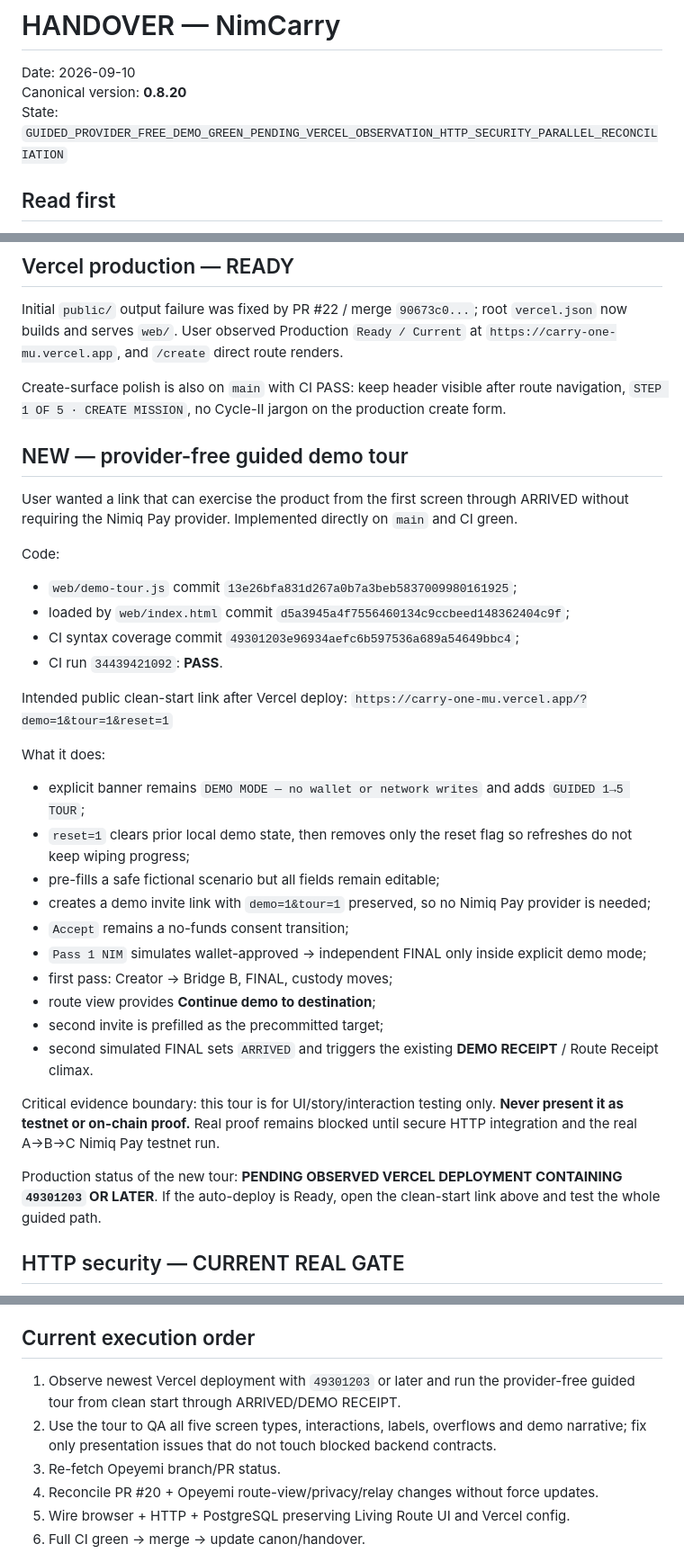
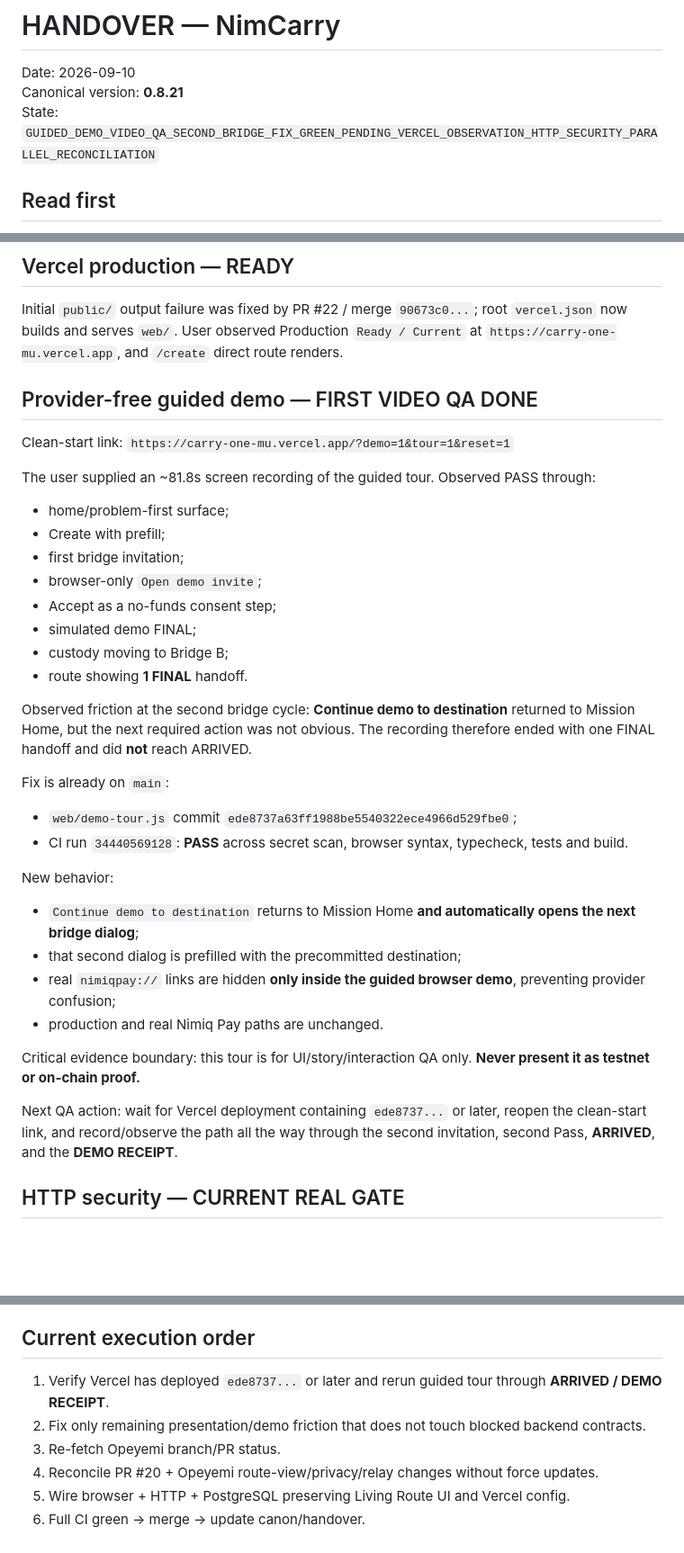
Before and after one commit to Faadil1/carry-one, a Markdown page: HANDOVER.md, 3 parts joined by grey strips. Shown at 90% size. Drawn GitHub-style; blank space fills up the shorter version.

Commit message:
docs(state): hand over guided demo video QA fix

```diff
--- a/HANDOVER.md
+++ b/HANDOVER.md
@@ -1,8 +1,8 @@
 # HANDOVER — NimCarry
 
 Date: 2026-09-10
-Canonical version: **0.8.20**
-State: `GUIDED_PROVIDER_FREE_DEMO_GREEN_PENDING_VERCEL_OBSERVATION_HTTP_SECURITY_PARALLEL_RECONCILIATION`
+Canonical version: **0.8.21**
+State: `GUIDED_DEMO_VIDEO_QA_SECOND_BRIDGE_FIX_GREEN_PENDING_VERCEL_OBSERVATION_HTTP_SECURITY_PARALLEL_RECONCILIATION`
 
 ## Read first
 
@@ -32,36 +32,36 @@ Truthfulness boundary: presentation does not create real transactions, FINAL, cu
 
 Initial `public/` output failure was fixed by PR #22 / merge `90673c0...`; root `vercel.json` now builds and serves `web/`. User observed Production `Ready / Current` at `https://carry-one-mu.vercel.app`, and `/create` direct route renders.
 
-Create-surface polish is also on `main` with CI PASS: keep header visible after route navigation, `STEP 1 OF 5 · CREATE MISSION`, no Cycle-II jargon on the production create form.
+## Provider-free guided demo — FIRST VIDEO QA DONE
 
-## NEW — provider-free guided demo tour
-
-User wanted a link that can exercise the product from the first screen through ARRIVED without requiring the Nimiq Pay provider. Implemented directly on `main` and CI green.
-
-Code:
-- `web/demo-tour.js` commit `13e26bfa831d267a0b7a3beb5837009980161925`;
-- loaded by `web/index.html` commit `d5a3945a4f7556460134c9ccbeed148362404c9f`;
-- CI syntax coverage commit `49301203e96934aefc6b597536a689a54649bbc4`;
-- CI run `34439421092`: **PASS**.
-
-Intended public clean-start link after Vercel deploy:
+Clean-start link:
 `https://carry-one-mu.vercel.app/?demo=1&tour=1&reset=1`
 
-What it does:
-- explicit banner remains `DEMO MODE — no wallet or network writes` and adds `GUIDED 1→5 TOUR`;
-- `reset=1` clears prior local demo state, then removes only the reset flag so refreshes do not keep wiping progress;
-- pre-fills a safe fictional scenario but all fields remain editable;
-- creates a demo invite link with `demo=1&tour=1` preserved, so no Nimiq Pay provider is needed;
-- `Accept` remains a no-funds consent transition;
-- `Pass 1 NIM` simulates wallet-approved → independent FINAL only inside explicit demo mode;
-- first pass: Creator → Bridge B, FINAL, custody moves;
-- route view provides **Continue demo to destination**;
-- second invite is prefilled as the precommitted target;
-- second simulated FINAL sets `ARRIVED` and triggers the existing **DEMO RECEIPT** / Route Receipt climax.
+The user supplied an ~81.8s screen recording of the guided tour. Observed PASS through:
+- home/problem-first surface;
+- Create with prefill;
+- first bridge invitation;
+- browser-only `Open demo invite`;
+- Accept as a no-funds consent step;
+- simulated demo FINAL;
+- custody moving to Bridge B;
+- route showing **1 FINAL** handoff.
 
-Critical evidence boundary: this tour is for UI/story/interaction testing only. **Never present it as testnet or on-chain proof.** Real proof remains blocked until secure HTTP integration and the real A→B→C Nimiq Pay testnet run.
+Observed friction at the second bridge cycle: **Continue demo to destination** returned to Mission Home, but the next required action was not obvious. The recording therefore ended with one FINAL handoff and did **not** reach ARRIVED.
 
-Production status of the new tour: **PENDING OBSERVED VERCEL DEPLOYMENT CONTAINING `49301203` OR LATER**. If the auto-deploy is Ready, open the clean-start link above and test the whole guided path.
+Fix is already on `main`:
+- `web/demo-tour.js` commit `ede8737a63ff1988be5540322ece4966d529fbe0`;
+- CI run `34440569128`: **PASS** across secret scan, browser syntax, typecheck, tests and build.
+
+New behavior:
+- `Continue demo to destination` returns to Mission Home **and automatically opens the next bridge dialog**;
+- that second dialog is prefilled with the precommitted destination;
+- real `nimiqpay://` links are hidden **only inside the guided browser demo**, preventing provider confusion;
+- production and real Nimiq Pay paths are unchanged.
+
+Critical evidence boundary: this tour is for UI/story/interaction QA only. **Never present it as testnet or on-chain proof.**
+
+Next QA action: wait for Vercel deployment containing `ede8737...` or later, reopen the clean-start link, and record/observe the path all the way through the second invitation, second Pass, **ARRIVED**, and the **DEMO RECEIPT**.
 
 ## HTTP security — CURRENT REAL GATE
 
@@ -89,8 +89,8 @@ Builder Promotion = Skool 2 + public social 3 = **5/5**. Real Usage = `0–3:0`,
 
 ## Current execution order
 
-1. Observe newest Vercel deployment with `49301203` or later and run the provider-free guided tour from clean start through ARRIVED/DEMO RECEIPT.
-2. Use the tour to QA all five screen types, interactions, labels, overflows and demo narrative; fix only presentation issues that do not touch blocked backend contracts.
+1. Verify Vercel has deployed `ede8737...` or later and rerun guided tour through **ARRIVED / DEMO RECEIPT**.
+2. Fix only remaining presentation/demo friction that does not touch blocked backend contracts.
 3. Re-fetch Opeyemi branch/PR status.
 4. Reconcile PR #20 + Opeyemi route-view/privacy/relay changes without force updates.
 5. Wire browser + HTTP + PostgreSQL preserving Living Route UI and Vercel config.
```
